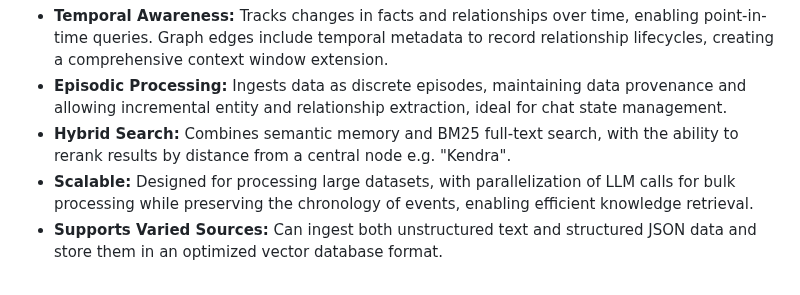
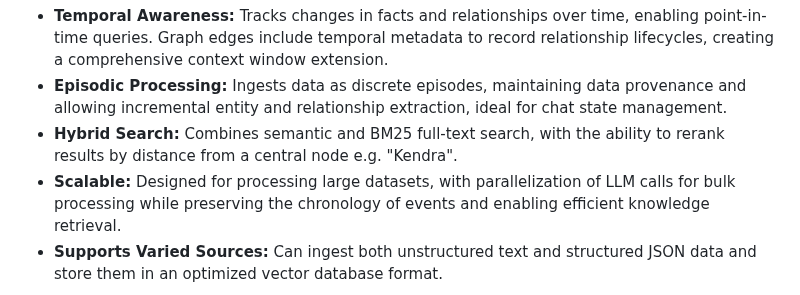
Before and after one commit to getzep/graphiti, a Markdown page: README.md, the part around the change. Drawn GitHub-style.

Commit message:
revise.md

```diff
--- a/README.md
+++ b/README.md
@@ -74,10 +74,10 @@ scale:
   edges include temporal metadata to record relationship lifecycles, creating a comprehensive context window extension.
 - **Episodic Processing:** Ingests data as discrete episodes, maintaining data provenance and allowing incremental
   entity and relationship extraction, ideal for chat state management.
-- **Hybrid Search:** Combines semantic memory and BM25 full-text search, with the ability to rerank results by distance from a
+- **Hybrid Search:** Combines semantic and BM25 full-text search, with the ability to rerank results by distance from a
   central node e.g. "Kendra".
 - **Scalable:** Designed for processing large datasets, with parallelization of LLM calls for bulk processing while
-  preserving the chronology of events, enabling efficient knowledge retrieval.
+  preserving the chronology of events and enabling efficient knowledge retrieval.
 - **Supports Varied Sources:** Can ingest both unstructured text and structured JSON data and store them in an optimized vector database format.
 
 <p align="center">
```
